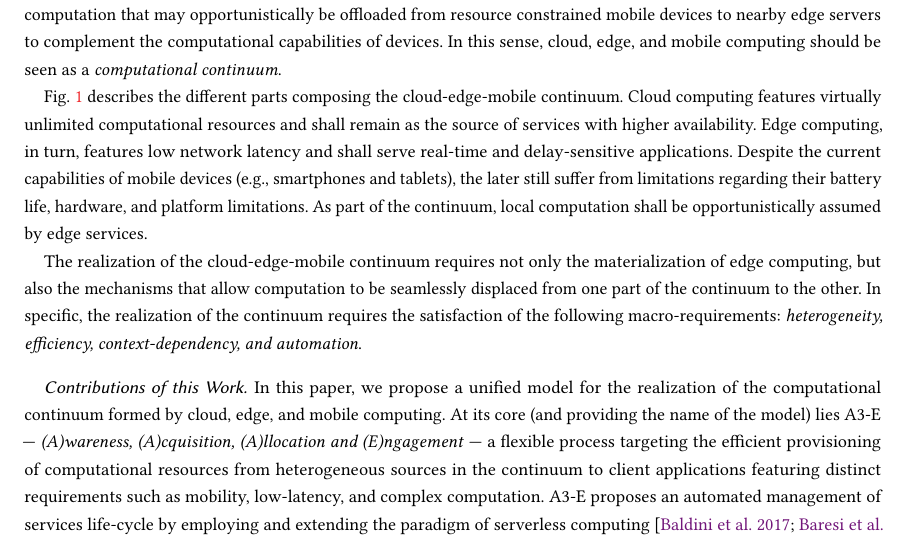
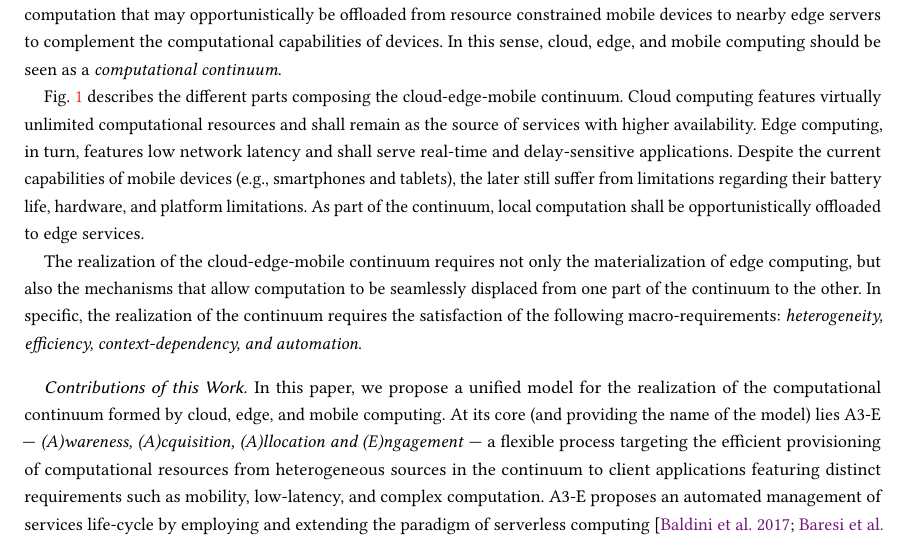
Before and after one commit to danilomendonca/acm-toit-continuum, a LaTeX paper (main.tex, which reads sections/introduction.tex): part of page 2 of 25, cut so that both start at the same text. Compiled offline with pdfLaTeX.

Commit message:
offloaded

```diff
--- a/sections/introduction.tex
+++ b/sections/introduction.tex
@@ -41,7 +41,7 @@ The materialization of this paradigm, however, still poses many challenges:
 
 --- Finally, considering that edge-based services may not always be available and the high availability and elasticity of cloud-based services, the former should complement rather than replace the later. This vision also extends to computation that may opportunistically be offloaded from resource constrained mobile devices to nearby edge servers to complement the computational capabilities of devices. In this sense, cloud, edge, and mobile computing should be seen as a \textit{computational continuum}.
 
-Fig.~\ref{fig:continuum} describes the different parts composing the cloud-edge-mobile continuum. Cloud computing features virtually unlimited computational resources and shall remain as the source of services with higher availability. Edge computing, in turn, features low network latency and shall serve real-time and delay-sensitive applications. Despite the current capabilities of mobile devices (e.g., smartphones and tablets), the later still suffer from limitations regarding their battery life, hardware, and platform limitations. As part of the continuum, local computation shall be opportunistically assumed by edge services.
+Fig.~\ref{fig:continuum} describes the different parts composing the cloud-edge-mobile continuum. Cloud computing features virtually unlimited computational resources and shall remain as the source of services with higher availability. Edge computing, in turn, features low network latency and shall serve real-time and delay-sensitive applications. Despite the current capabilities of mobile devices (e.g., smartphones and tablets), the later still suffer from limitations regarding their battery life, hardware, and platform limitations. As part of the continuum, local computation shall be opportunistically offloaded to edge services.
 
 
 The realization of the cloud-edge-mobile continuum requires not only the materialization of edge computing, but also the mechanisms that allow computation to be seamlessly displaced from one part of the continuum to the other. In specific, the realization of the continuum requires the satisfaction of the following macro-requirements: \textit{heterogeneity, efficiency, context-dependency, and automation}.
```
